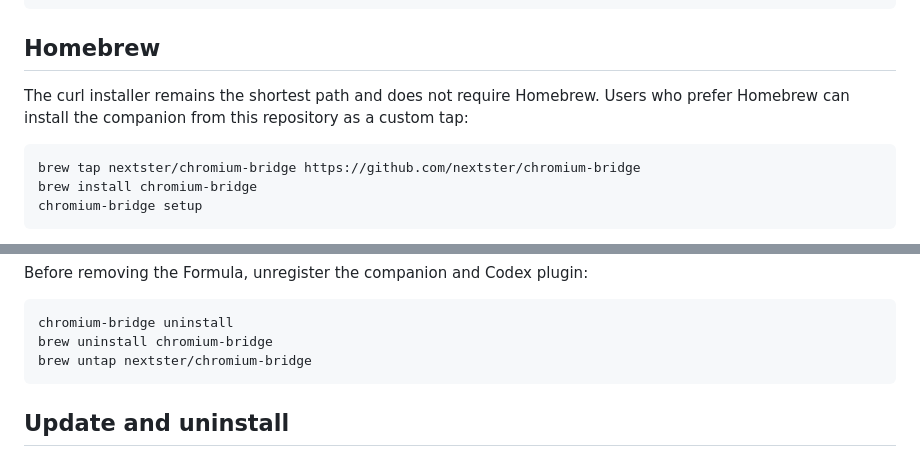
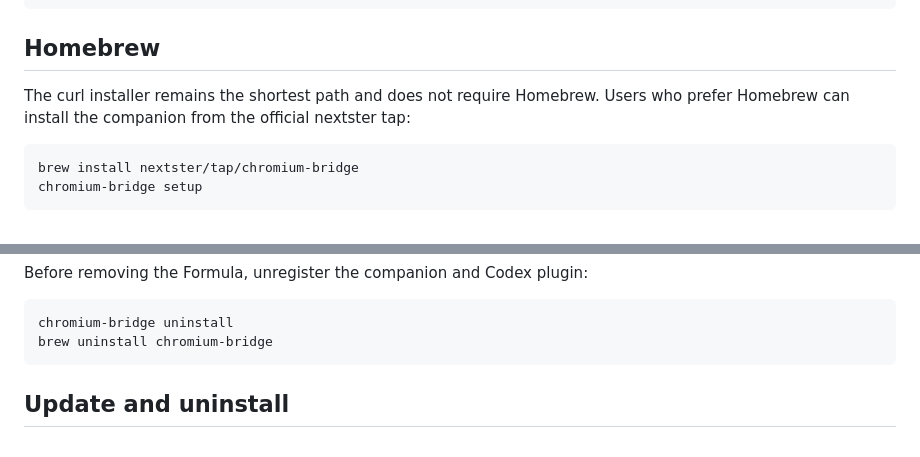
Before and after one commit to nextster/chromium-bridge, a Markdown page: README.md, 2 parts joined by grey strips. GitHub-like rendering.

Commit message:
Use the official Homebrew tap

````diff
--- a/README.md
+++ b/README.md
@@ -81,11 +81,10 @@ curl -fsSL https://raw.githubusercontent.com/nextster/chromium-bridge/main/insta
 
 ## Homebrew
 
-The curl installer remains the shortest path and does not require Homebrew. Users who prefer Homebrew can install the companion from this repository as a custom tap:
+The curl installer remains the shortest path and does not require Homebrew. Users who prefer Homebrew can install the companion from the official nextster tap:
 
 ```bash
-brew tap nextster/chromium-bridge https://github.com/nextster/chromium-bridge
-brew install chromium-bridge
+brew install nextster/tap/chromium-bridge
 chromium-bridge setup
 ```
 
@@ -104,7 +103,6 @@ Before removing the Formula, unregister the companion and Codex plugin:
 ```bash
 chromium-bridge uninstall
 brew uninstall chromium-bridge
-brew untap nextster/chromium-bridge
 ```
 
 ## Update and uninstall
````
